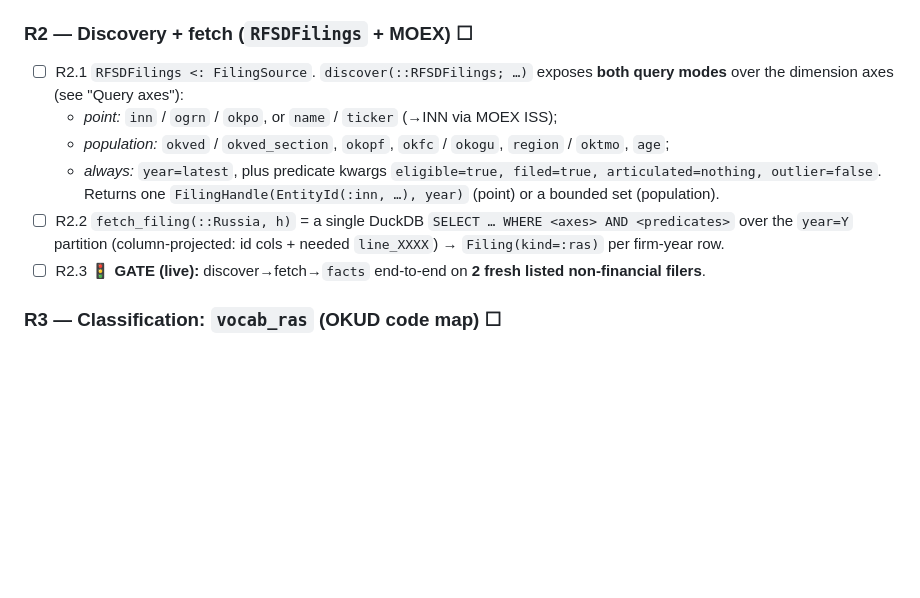
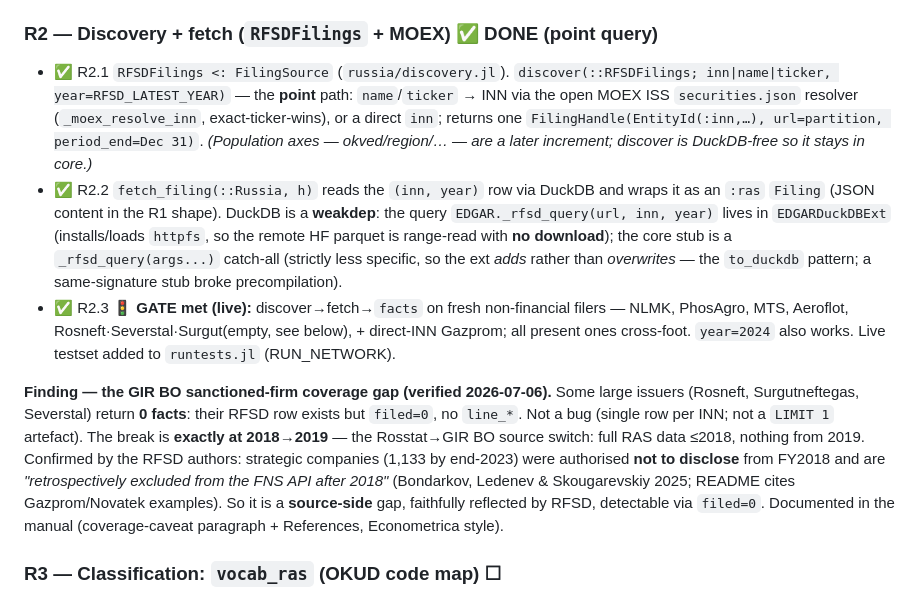
Before and after one commit to Trumpingtons/EDGAR.jl, a Markdown page: docs/dev/russia-plan.md, the part around the change. Rendered like a GitHub page; blank space fills up the shorter version.

Commit message:
docs(dev): Russia plan — R2 done + GIR BO sanctioned-firm coverage finding
Co-Authored-By: Claude Opus 4.8 <noreply@anthropic.com>

```diff
--- a/docs/dev/russia-plan.md
+++ b/docs/dev/russia-plan.md
@@ -142,17 +142,29 @@ Documented in the manual at `sec:russia-axes` (Table `tab:russia-axes`).
   `@testset "Russia: RFSD structured-row facts (R1, offline)"` added to `runtests.jl`; gate verified via the
   equivalent offline run (full suite not run — house rule).
 
-### R2 — Discovery + fetch (`RFSDFilings` + MOEX) ☐
-- ☐ R2.1 `RFSDFilings <: FilingSource`. `discover(::RFSDFilings; …)` exposes **both query modes** over the
-  dimension axes (see "Query axes"):
-  - *point:* `inn` / `ogrn` / `okpo`, or `name` / `ticker` (→INN via MOEX ISS);
-  - *population:* `okved` / `okved_section`, `okopf`, `okfc` / `okogu`, `region` / `oktmo`, `age`;
-  - *always:* `year=latest`, plus predicate kwargs `eligible=true, filed=true, articulated=nothing,
-    outlier=false`.
-  Returns one `FilingHandle(EntityId(:inn, …), year)` (point) or a bounded set (population).
-- ☐ R2.2 `fetch_filing(::Russia, h)` = a single DuckDB `SELECT … WHERE <axes> AND <predicates>` over the
-  `year=Y` partition (column-projected: id cols + needed `line_XXXX`) → `Filing(kind=:ras)` per firm-year row.
-- ☐ R2.3 **🚦 GATE (live):** discover→fetch→`facts` end-to-end on **2 fresh listed non-financial filers**.
+### R2 — Discovery + fetch (`RFSDFilings` + MOEX) ✅ DONE (point query)
+- ✅ R2.1 `RFSDFilings <: FilingSource` (`russia/discovery.jl`). `discover(::RFSDFilings; inn|name|ticker,
+  year=RFSD_LATEST_YEAR)` — the **point** path: `name`/`ticker` → INN via the open MOEX ISS
+  `securities.json` resolver (`_moex_resolve_inn`, exact-ticker-wins), or a direct `inn`; returns one
+  `FilingHandle(EntityId(:inn,…), url=partition, period_end=Dec 31)`. *(Population axes — okved/region/…
+  — are a later increment; discover is DuckDB-free so it stays in core.)*
+- ✅ R2.2 `fetch_filing(::Russia, h)` reads the `(inn, year)` row via DuckDB and wraps it as an `:ras`
+  `Filing` (JSON content in the R1 shape). DuckDB is a **weakdep**: the query `EDGAR._rfsd_query(url, inn,
+  year)` lives in `EDGARDuckDBExt` (installs/loads `httpfs`, so the remote HF parquet is range-read with
+  **no download**); the core stub is a `_rfsd_query(args...)` catch-all (strictly less specific, so the ext
+  *adds* rather than *overwrites* — the `to_duckdb` pattern; a same-signature stub broke precompilation).
+- ✅ R2.3 **🚦 GATE met (live):** discover→fetch→`facts` on fresh non-financial filers — NLMK, PhosAgro,
+  MTS, Aeroflot, Rosneft·Severstal·Surgut(empty, see below), + direct-INN Gazprom; all present ones
+  cross-foot. `year=2024` also works. Live testset added to `runtests.jl` (RUN_NETWORK).
+
+**Finding — the GIR BO sanctioned-firm coverage gap (verified 2026-07-06).** Some large issuers (Rosneft,
+Surgutneftegas, Severstal) return **0 facts**: their RFSD row exists but `filed=0`, no `line_*`. Not a bug
+(single row per INN; not a `LIMIT 1` artefact). The break is **exactly at 2018→2019** — the Rosstat→GIR BO
+source switch: full RAS data ≤2018, nothing from 2019. Confirmed by the RFSD authors: strategic companies
+(1,133 by end-2023) were authorised **not to disclose** from FY2018 and are *"retrospectively excluded from
+the FNS API after 2018"* (Bondarkov, Ledenev & Skougarevskiy 2025; README cites Gazprom/Novatek examples).
+So it is a **source-side** gap, faithfully reflected by RFSD, detectable via `filed=0`. Documented in the
+manual (coverage-caveat paragraph + References, Econometrica style).
 
 ### R3 — Classification: `vocab_ras` (OKUD code map) ☐
 - ☐ R3.1 `vocab_ras.jl` — static `line_XXXX` → statement-type concept map (balance sheet + income statement;
```
